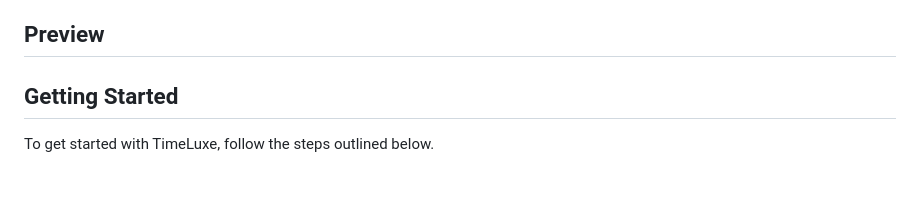
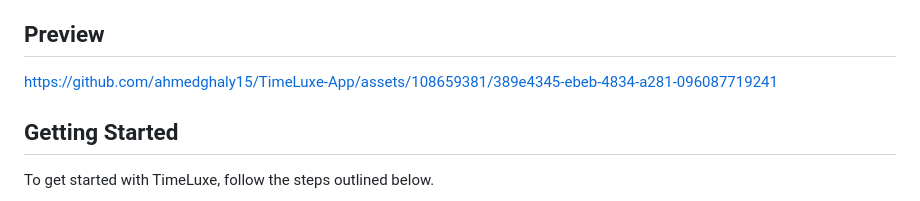
Before and after one commit to ahmedghaly15/TimeLuxe, a Markdown page: README.md, the part around the change. GitHub-like rendering.

```diff
--- a/README.md
+++ b/README.md
@@ -19,6 +19,7 @@ TimeLuxe is a Flutter-based mobile application that serves as a watch store. It
 - [Contributing](#contributing)
 
 ## Preview
+https://github.com/ahmedghaly15/TimeLuxe-App/assets/108659381/389e4345-ebeb-4834-a281-096087719241
 
 ## Getting Started
 
```
